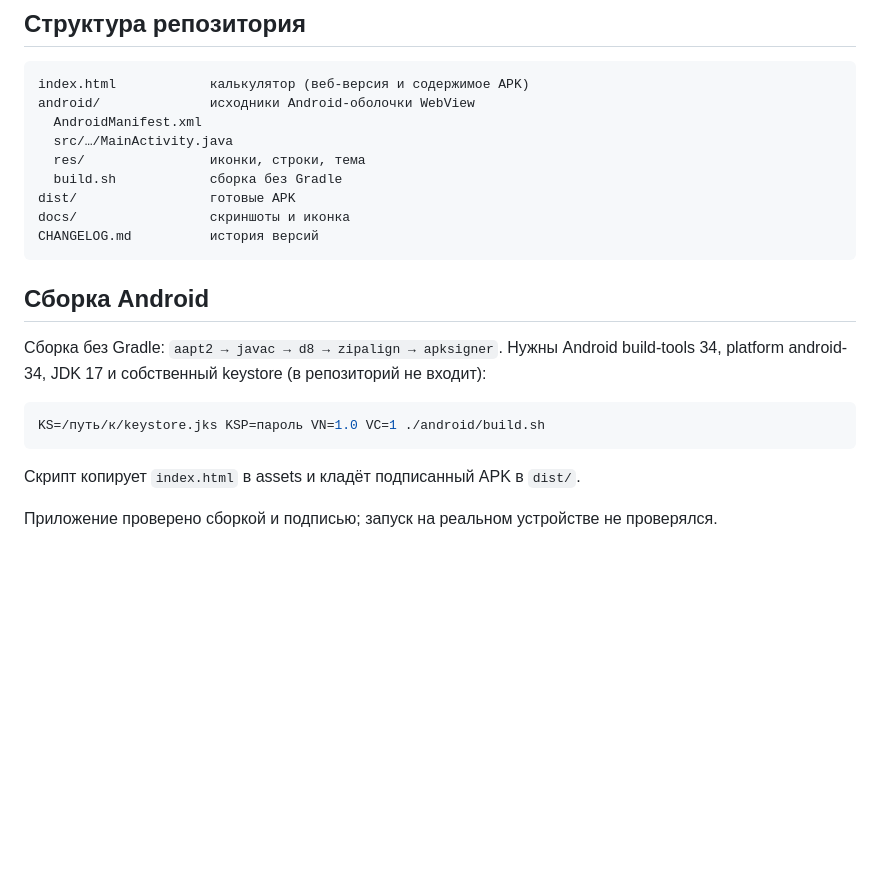
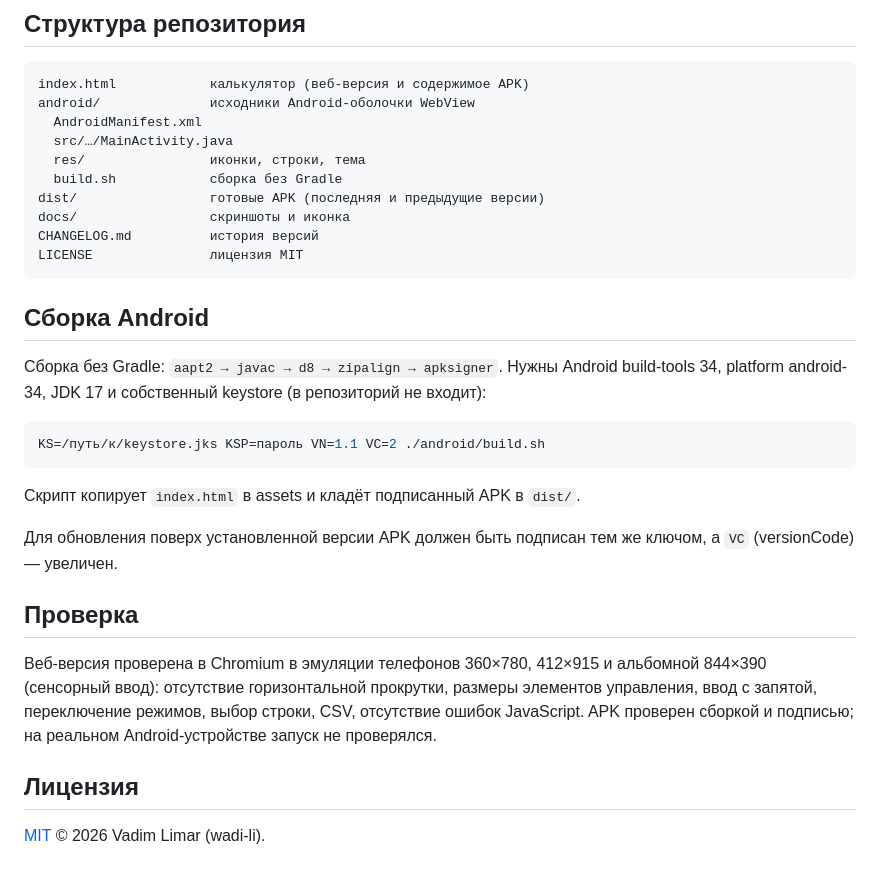
Before and after one commit to wadi-li/scientific-voltage-divider-e24-e6, a Markdown page: README.md, the part around the change printed below. Rendered like a GitHub page; blank space fills up the shorter version.

````diff
--- a/README.md
+++ b/README.md
@@ -42,9 +44,10 @@ android/              исходники Android-оболочки WebView
   src/…/MainActivity.java
   res/                иконки, строки, тема
   build.sh            сборка без Gradle
-dist/                 готовые APK
+dist/                 готовые APK (последняя и предыдущие версии)
 docs/                 скриншоты и иконка
 CHANGELOG.md          история версий
+LICENSE               лицензия MIT
 ```
 
 ## Сборка Android
@@ -52,9 +55,17 @@ CHANGELOG.md          история версий
 Сборка без Gradle: `aapt2 → javac → d8 → zipalign → apksigner`. Нужны Android build-tools 34, platform android-34, JDK 17 и собственный keystore (в репозиторий не входит):
 
 ```sh
-KS=/путь/к/keystore.jks KSP=пароль VN=1.0 VC=1 ./android/build.sh
+KS=/путь/к/keystore.jks KSP=пароль VN=1.1 VC=2 ./android/build.sh
 ```
 
 Скрипт копирует `index.html` в assets и кладёт подписанный APK в `dist/`.
 
-Приложение проверено сборкой и подписью; запуск на реальном устройстве не проверялся.
+Для обновления поверх установленной версии APK должен быть подписан тем же ключом, а `VC` (versionCode) — увеличен.
+
+## Проверка
+
+Веб-версия проверена в Chromium в эмуляции телефонов 360×780, 412×915 и альбомной 844×390 (сенсорный ввод): отсутствие горизонтальной прокрутки, размеры элементов управления, ввод с запятой, переключение режимов, выбор строки, CSV, отсутствие ошибок JavaScript. APK проверен сборкой и подписью; на реальном Android-устройстве запуск не проверялся.
+
+## Лицензия
+
+[MIT](LICENSE) © 2026 Vadim Limar (wadi-li).
````
Also changed, not shown: other parts of README.md (+4 -2 lines), CHANGELOG.md (+15 -0 lines), docs/screenshots/fullhd-dark.png, docs/screenshots/fullhd-light.png, docs/screenshots/phone.png, 3 other files.
